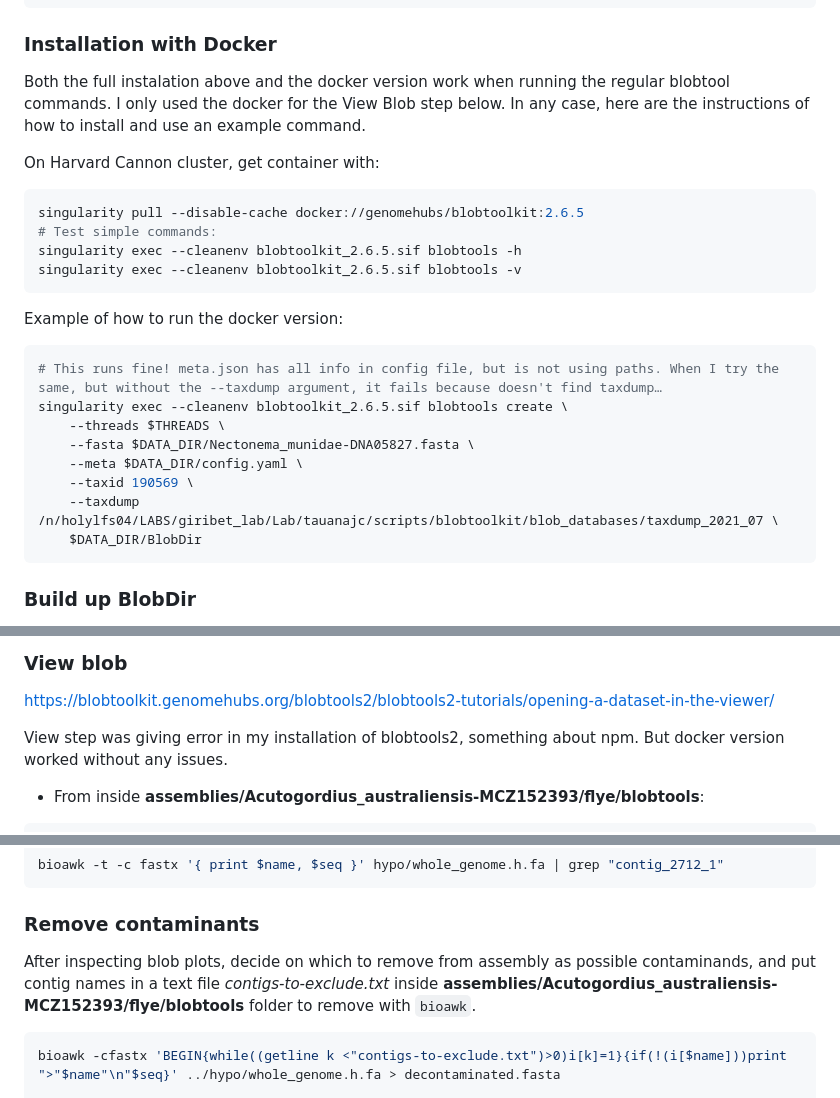
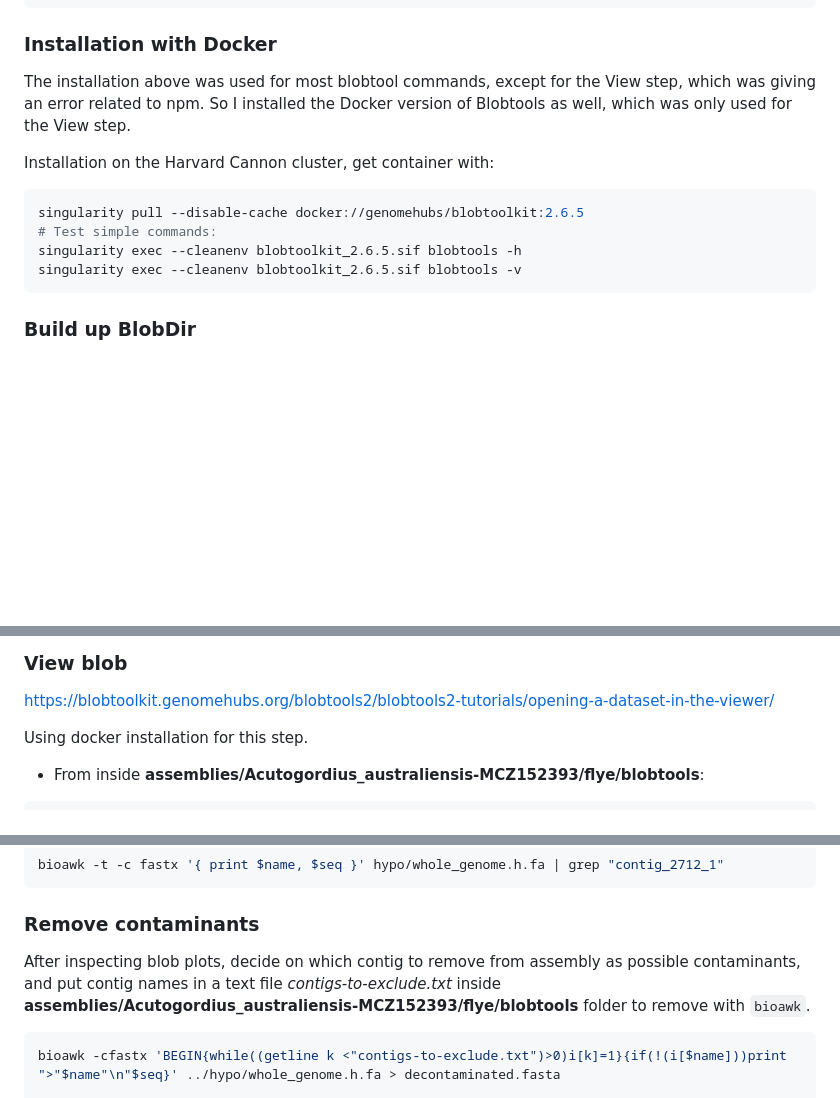
Before and after one commit to tauanajc/Cunha_etal_2023_CurrBiol, a Markdown page: assembly pipeline/README.md, 3 parts joined by grey strips. GitHub-like rendering; blank space fills up the shorter version.

Commit message:
remove docker example

````diff
--- a/assembly pipeline/README.md
+++ b/assembly pipeline/README.md
@@ -370,26 +370,14 @@ wget -q -O nematoda_odb10.gz "https://busco-data.ezlab.org/v5/data/lineages/nema
 
 ### Installation with Docker
 
-Both the full instalation above and the docker version work when running the regular blobtool commands. I only used the docker for the View Blob step below. In any case, here are the instructions of how to install and use an example command.
+The installation above was used for most blobtool commands, except for the View step, which was giving an error related to npm. So I installed the Docker version of Blobtools as well, which was only used for the View step.
 
-On Harvard Cannon cluster, get container with:
+Installation on the Harvard Cannon cluster, get container with:
 ```bash
 singularity pull --disable-cache docker://genomehubs/blobtoolkit:2.6.5
 # Test simple commands:
 singularity exec --cleanenv blobtoolkit_2.6.5.sif blobtools -h
 singularity exec --cleanenv blobtoolkit_2.6.5.sif blobtools -v
-```
-
-Example of how to run the docker version:
-```bash
-# This runs fine! meta.json has all info in config file, but is not using paths. When I try the same, but without the --taxdump argument, it fails because doesn't find taxdump…
-singularity exec --cleanenv blobtoolkit_2.6.5.sif blobtools create \
-    --threads $THREADS \
-    --fasta $DATA_DIR/Nectonema_munidae-DNA05827.fasta \
-    --meta $DATA_DIR/config.yaml \
-    --taxid 190569 \
-    --taxdump /n/holylfs04/LABS/giribet_lab/Lab/tauanajc/scripts/blobtoolkit/blob_databases/taxdump_2021_07 \
-    $DATA_DIR/BlobDir
 ```
 
 ### Build up BlobDir
@@ -418,7 +406,7 @@ sbatch --array=1 ../../../../scripts/blobtools.sh <taxid>
 
 https://blobtoolkit.genomehubs.org/blobtools2/blobtools2-tutorials/opening-a-dataset-in-the-viewer/
 
-View step was giving error in my installation of blobtools2, something about npm. But docker version worked without any issues.
+Using docker installation for this step.
 
 - From inside **assemblies/Acutogordius_australiensis-MCZ152393/flye/blobtools**:
 ```bash
@@ -460,7 +448,7 @@ bioawk -t -c fastx '{ print $name, $seq }' hypo/whole_genome.h.fa | grep "contig
 
 ### Remove contaminants
 
-After inspecting blob plots, decide on which to remove from assembly as possible contaminands, and put contig names in a text file *contigs-to-exclude.txt* inside **assemblies/Acutogordius_australiensis-MCZ152393/flye/blobtools** folder to remove with `bioawk`.
+After inspecting blob plots, decide on which contig to remove from assembly as possible contaminants, and put contig names in a text file *contigs-to-exclude.txt* inside **assemblies/Acutogordius_australiensis-MCZ152393/flye/blobtools** folder to remove with `bioawk`.
 
 ```bash
 bioawk -cfastx 'BEGIN{while((getline k <"contigs-to-exclude.txt")>0)i[k]=1}{if(!(i[$name]))print ">"$name"\n"$seq}' ../hypo/whole_genome.h.fa > decontaminated.fasta
````
